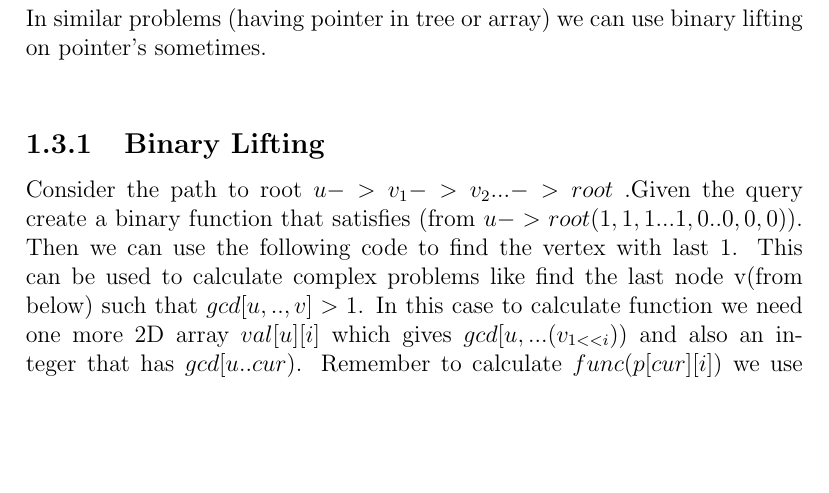
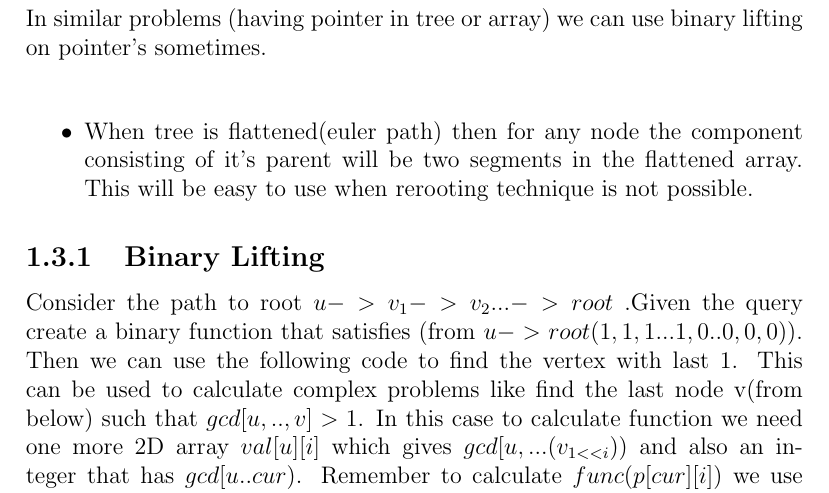
Before and after one commit to gear4th/Algorithms-Notes, a LaTeX document (graphs/graphs.tex): part of page 5 of 5, cut so that both start at the same text, the shorter picture padded with empty space. Compiled offline with pdfLaTeX.

Commit message:
new rerooting technique

```diff
--- a/graphs/graphs.tex
+++ b/graphs/graphs.tex
@@ -117,6 +117,10 @@ Query : Given u. Find the deepest node with value $>= k$ which is ancestor of u.
 
 In similar problems (having pointer in tree or array) we can use binary lifting on pointer's sometimes.\\
 
+\begin{itemize}
+	\item When tree is flattened(euler path) then for any node the component consisting of it's parent will be two segments in the flattened array. This will be easy to use when rerooting technique is not possible.
+\end{itemize}
+
 \subsection{Binary Lifting}
 Consider the path to root $u->v_1->v_2...->root$ .Given the query create a binary function that satisfies (from $u -> root (1,1,1...1,0..0,0,0)$). Then we can use the following code to find the vertex with last 1. This can be used to calculate complex problems like find the last node v(from below) such that $gcd[u,..,v]>1$. In this case to calculate function we need one more 2D array $val[u][i]$ which gives $gcd[u,...(v_{1<<i}))$ and also an integer that has $gcd[u..cur)$. Remember to calculate $func(p[cur][i])$ we use $gcd(pre,val[cur][i],a[p[cur][i]])$.
 
```
Also changed, not shown: Notes.pdf.
